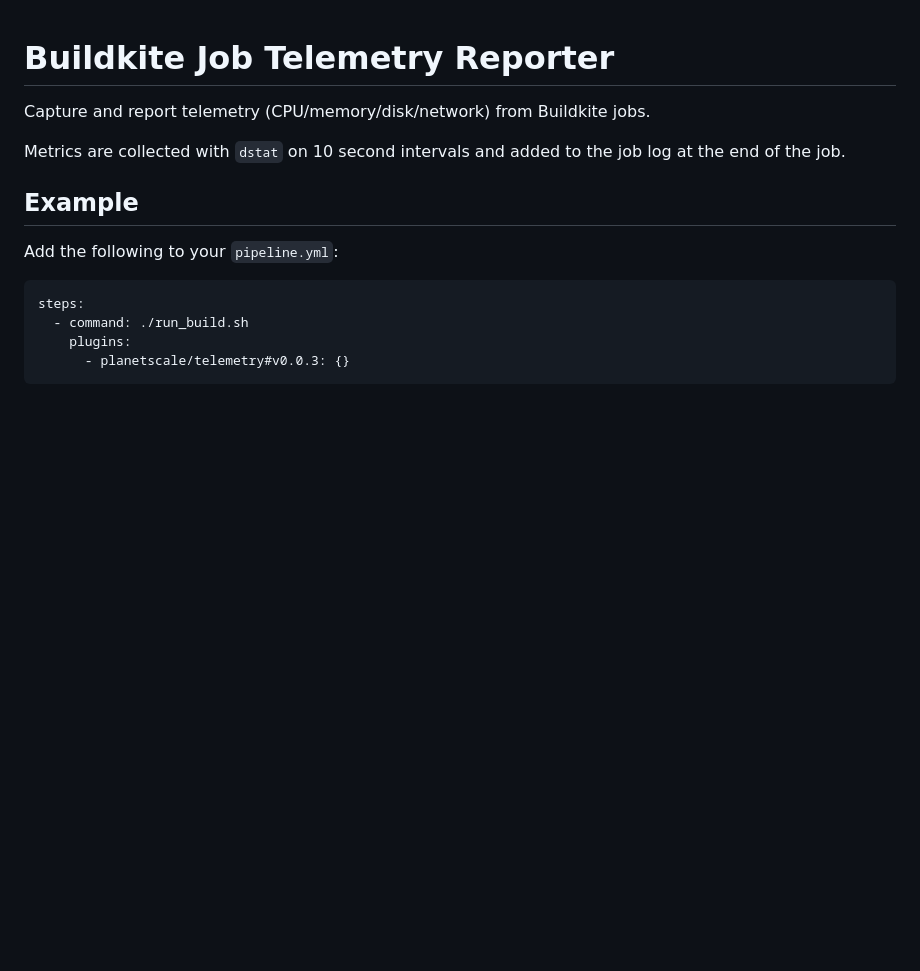
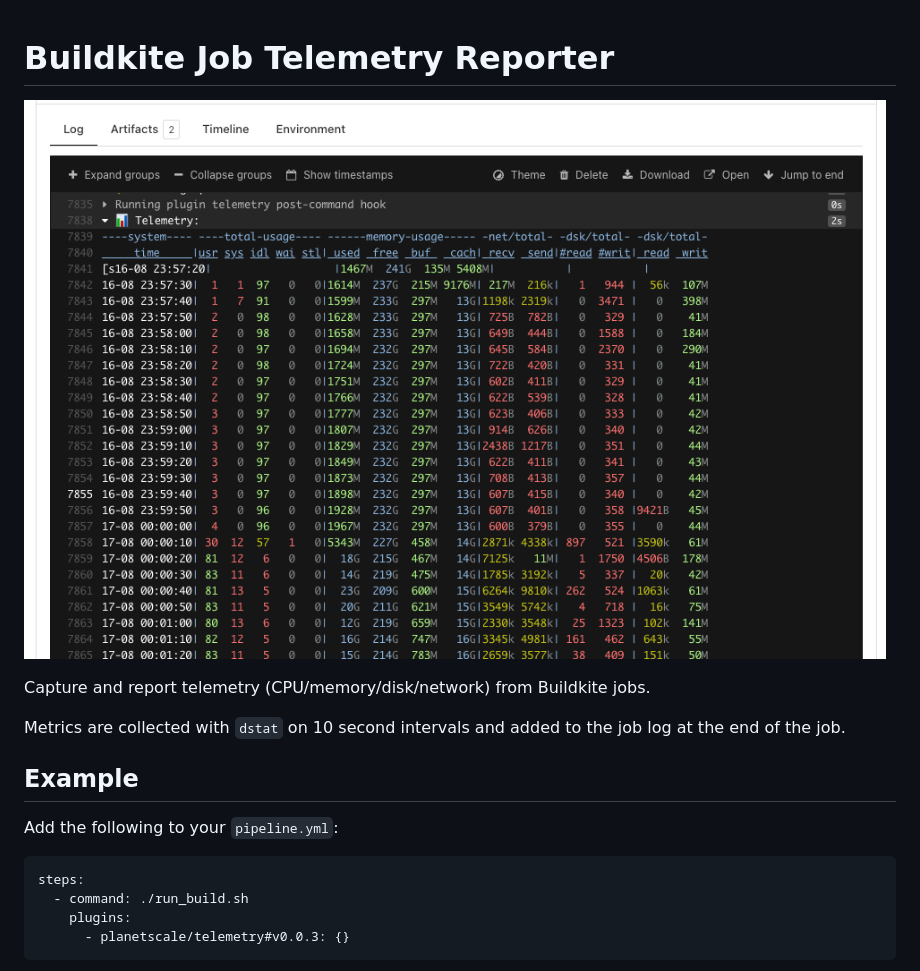
Before and after one commit to planetscale/telemetry-buildkite-plugin, a Markdown page: README.md, the part around the change. Drawn GitHub-style; pictures changed too: docs/screenshot.png (added); blank space fills up the shorter version.

Commit message:
docs: add screenshot to readme

```diff
--- a/README.md
+++ b/README.md
@@ -1,4 +1,6 @@
 # Buildkite Job Telemetry Reporter
+
+![screenshot](./docs/screenshot.png)
 
 Capture and report telemetry (CPU/memory/disk/network) from Buildkite jobs.
 
```
Also changed, not shown: 1 other file.
